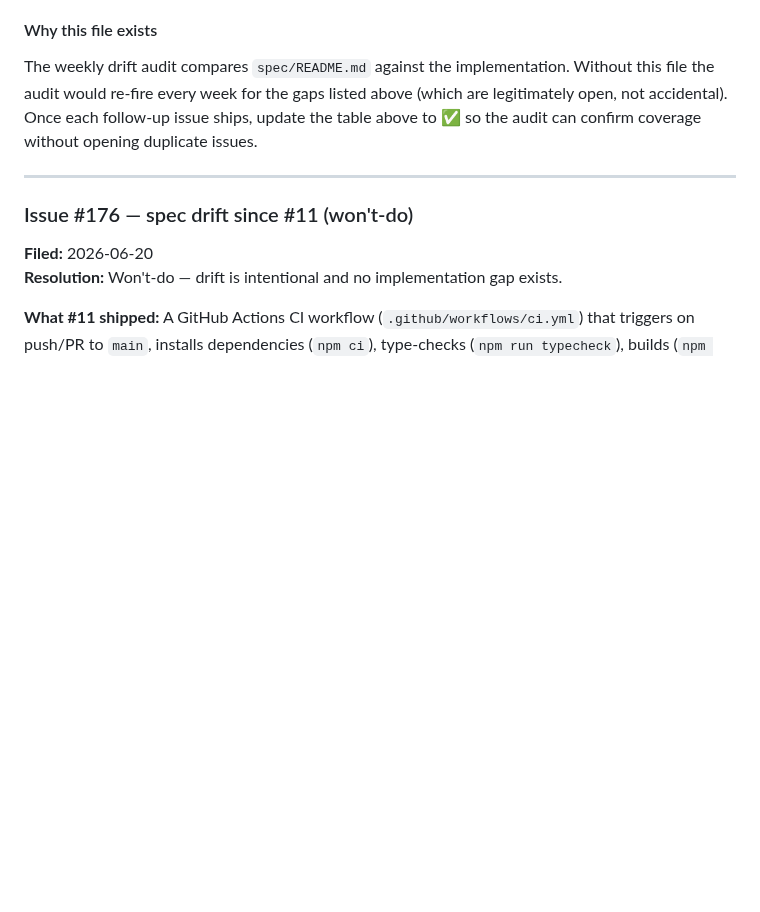
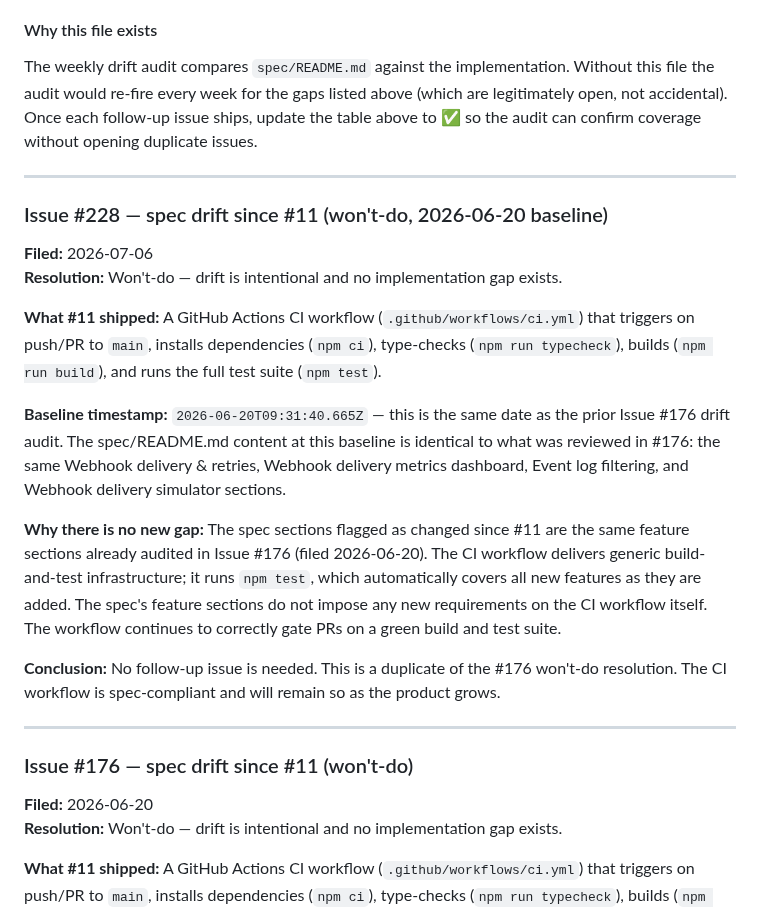
Before and after one commit to josh-lopez/agent-forge-ui, a Markdown page: CLAUDE.md, the part around the change. Rendered like a GitHub page; blank space fills up the shorter version.

Commit message:
Document Issue #228 as won't-do in CLAUDE.md: the spec drift since #11 (CI workflow) is intentional — the CI workflow runs `npm test` which covers all features, and the spec's feature sections impose no new requirements on the workflow itself. This is a duplicate of the prior #176 won't-do resolution.

```diff
--- a/CLAUDE.md
+++ b/CLAUDE.md
@@ -75,6 +75,35 @@ duplicate issues.
 
 ---
 
+### Issue #228 — spec drift since #11 (won't-do, 2026-06-20 baseline)
+
+**Filed:** 2026-07-06
+**Resolution:** Won't-do — drift is intentional and no implementation gap exists.
+
+**What #11 shipped:** A GitHub Actions CI workflow (`.github/workflows/ci.yml`)
+that triggers on push/PR to `main`, installs dependencies (`npm ci`), type-checks
+(`npm run typecheck`), builds (`npm run build`), and runs the full test suite
+(`npm test`).
+
+**Baseline timestamp:** `2026-06-20T09:31:40.665Z` — this is the same date as
+the prior Issue #176 drift audit. The spec/README.md content at this baseline is
+identical to what was reviewed in #176: the same Webhook delivery & retries,
+Webhook delivery metrics dashboard, Event log filtering, and Webhook delivery
+simulator sections.
+
+**Why there is no new gap:** The spec sections flagged as changed since #11 are
+the same feature sections already audited in Issue #176 (filed 2026-06-20). The
+CI workflow delivers generic build-and-test infrastructure; it runs `npm test`,
+which automatically covers all new features as they are added. The spec's feature
+sections do not impose any new requirements on the CI workflow itself. The
+workflow continues to correctly gate PRs on a green build and test suite.
+
+**Conclusion:** No follow-up issue is needed. This is a duplicate of the #176
+won't-do resolution. The CI workflow is spec-compliant and will remain so as the
+product grows.
+
+---
+
 ### Issue #176 — spec drift since #11 (won't-do)
 
 **Filed:** 2026-06-20
```
